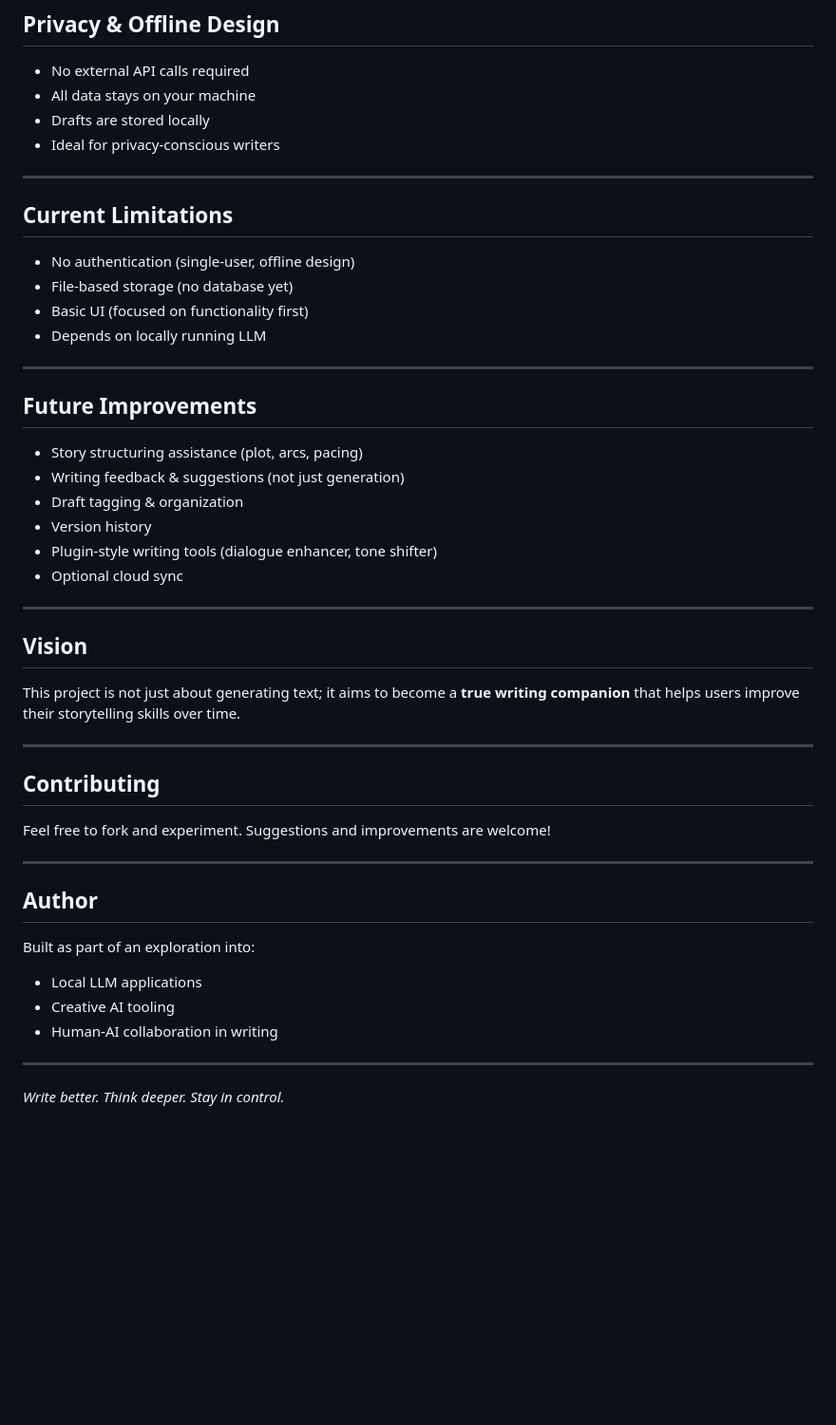
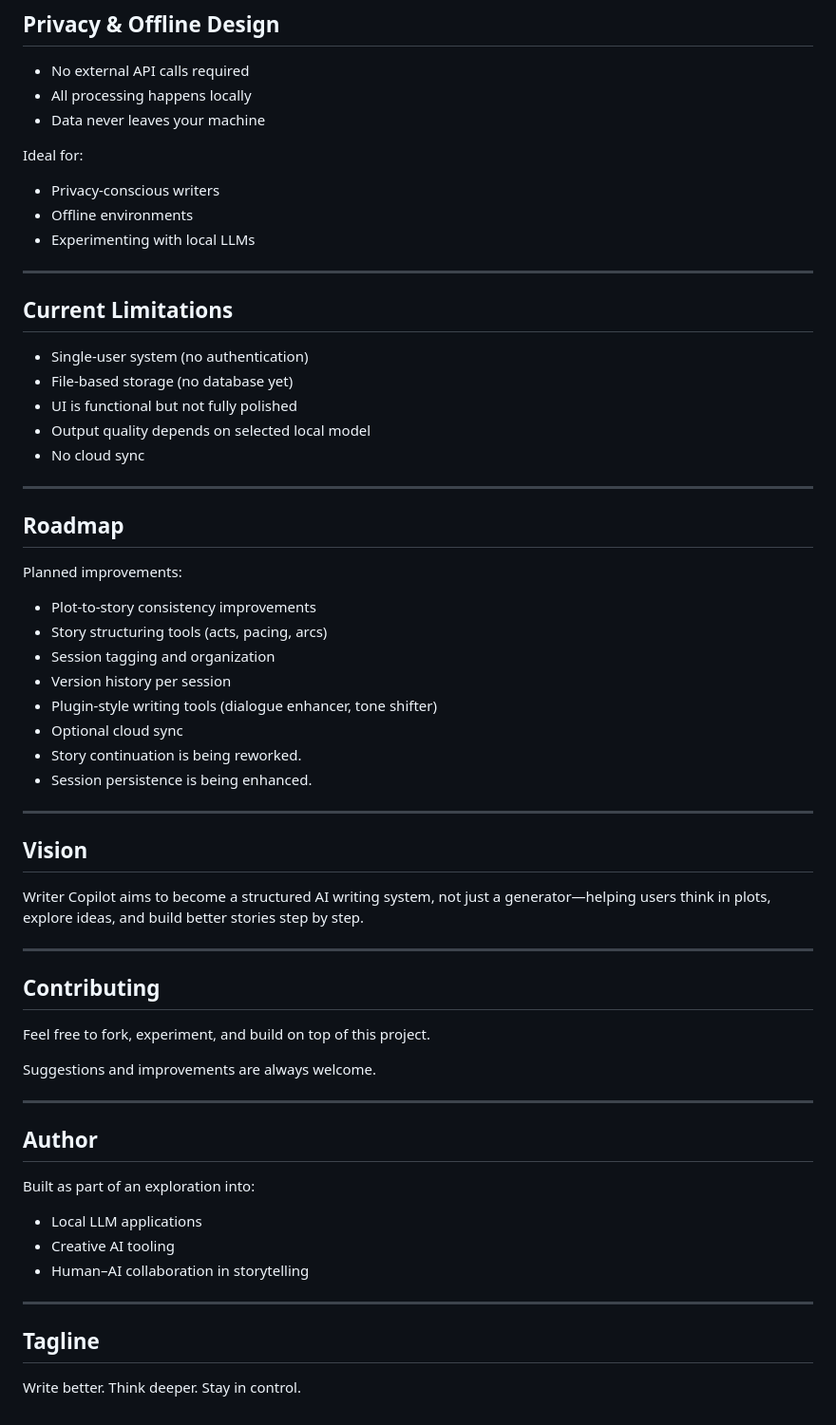
Before and after one commit to gargshi/writer-copilot-ai, a Markdown page: README.md, the part around one of its changes. Shown at 95% size. Drawn GitHub-style; blank space fills up the shorter version.

```diff
--- a/README.md
+++ b/README.md
@@ -144,42 +181,53 @@ http://127.0.0.1:5000
 ## Privacy & Offline Design
 
 * No external API calls required
-* All data stays on your machine
-* Drafts are stored locally
-* Ideal for privacy-conscious writers
+* All processing happens locally
+* Data never leaves your machine
+
+Ideal for:
+
+* Privacy-conscious writers
+* Offline environments
+* Experimenting with local LLMs
 
 ---
 
 ## Current Limitations
 
-* No authentication (single-user, offline design)
+* Single-user system (no authentication)
 * File-based storage (no database yet)
-* Basic UI (focused on functionality first)
-* Depends on locally running LLM
+* UI is functional but not fully polished
+* Output quality depends on selected local model
+* No cloud sync
 
 ---
 
-## Future Improvements
+## Roadmap
 
-* Story structuring assistance (plot, arcs, pacing)
-* Writing feedback & suggestions (not just generation)
-* Draft tagging & organization
-* Version history
+Planned improvements:
+
+* Plot-to-story consistency improvements
+* Story structuring tools (acts, pacing, arcs)
+* Session tagging and organization
+* Version history per session
 * Plugin-style writing tools (dialogue enhancer, tone shifter)
 * Optional cloud sync
+* Story continuation is being reworked.
+* Session persistence is being enhanced.
 
 ---
 
 ## Vision
 
-This project is not just about generating text;
-it aims to become a **true writing companion** that helps users improve their storytelling skills over time.
+Writer Copilot aims to become a structured AI writing system, not just a generator—helping users think in plots, explore ideas, and build better stories step by step.
 
 ---
 
 ## Contributing
 
-Feel free to fork and experiment. Suggestions and improvements are welcome!
+Feel free to fork, experiment, and build on top of this project.
+
+Suggestions and improvements are always welcome.
 
 ---
 
@@ -189,8 +237,10 @@ Built as part of an exploration into:
 
 * Local LLM applications
 * Creative AI tooling
-* Human-AI collaboration in writing
+* Human–AI collaboration in storytelling
 
 ---
 
-*Write better. Think deeper. Stay in control.*
+## Tagline
+
+Write better. Think deeper. Stay in control.
```
Also changed, not shown: other parts of README.md (+88 -51 lines).
